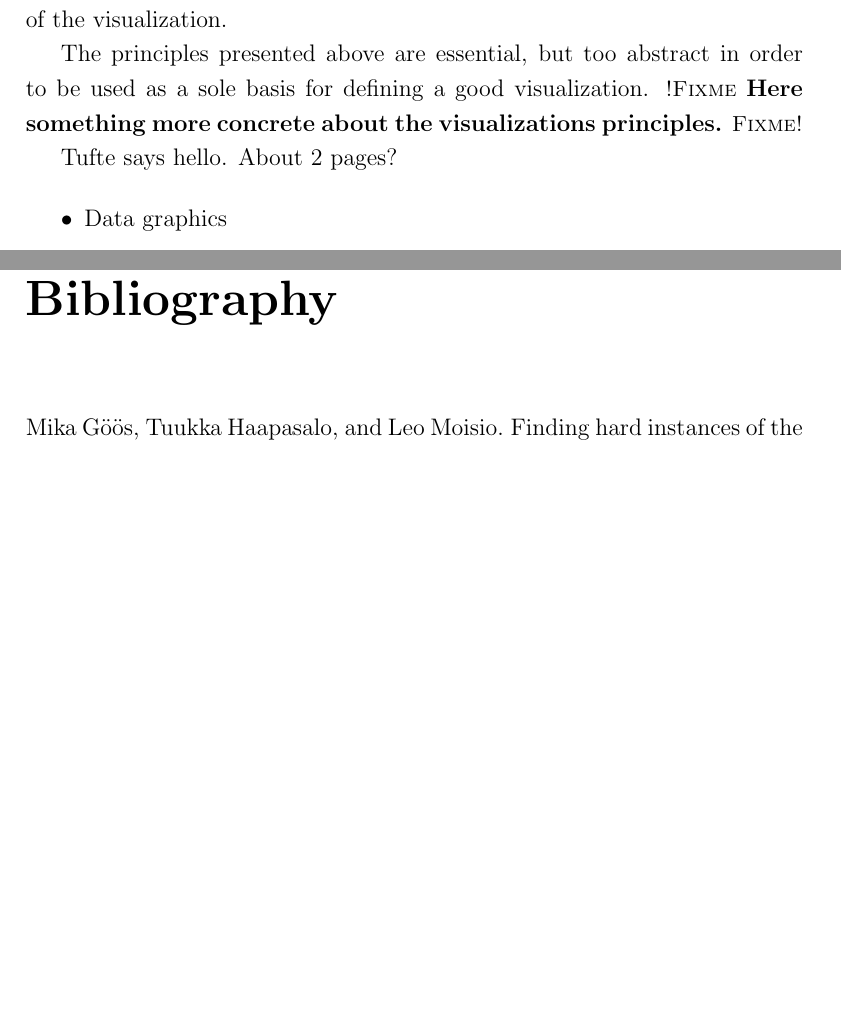
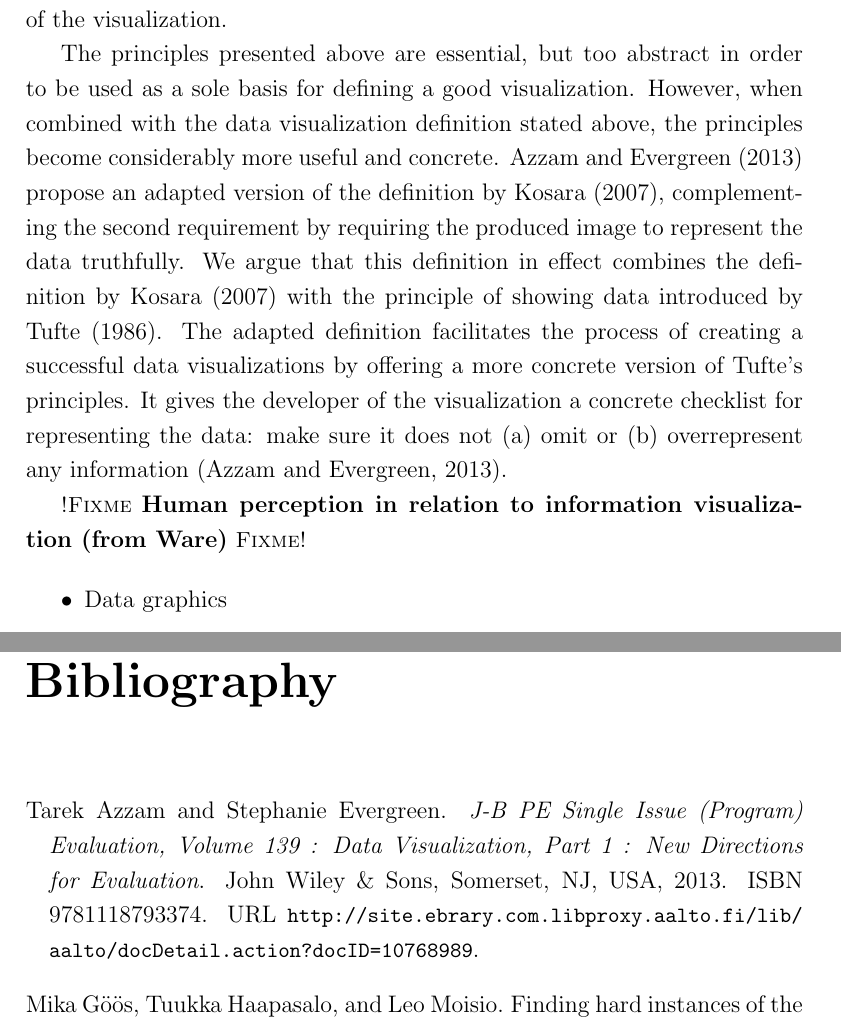
Before and after one commit to pyryk/thesis, a LaTeX thesis (thesis.tex, which reads 2background.tex): two parts of pages 12 and 24 of 26 before the commit and two parts of pages 12 and 25 of 28 after it, joined at a grey line, cut so that both start at the same text, the shorter picture padded with empty space. Compiled offline with pdfLaTeX.

Commit message:
background: data visualization principles in relation to the definition

```diff
--- a/2background.tex
+++ b/2background.tex
@@ -36,9 +36,11 @@ The requirements presented in the previous section are enough for the definition
 
 In addition to graphics principles presented in the previous paragraph, \citet[p. ~93]{tufte_visual_1986} presents the concept of \emph{data-ink}. Data-ink represents the ink used for displaying the data in a visualization. He argues that in an excellent visualization, most, if not all, ink used should contribute to display of the data. However, research by \citet{inbar_minimalism_2007} suggests that maximizing the share of data-ink may not be beneficial to the user experience of the visualization.
 
-The principles presented above are essential, but too abstract in order to be used as a sole basis for defining a good visualization. \fixme{Here something more concrete about the visualizations principles.}
+The principles presented above are essential, but too abstract in order to be used as a sole basis for defining a good visualization. However, when combined with the data visualization definition stated above, the principles become considerably more useful and concrete. \citet{azzam_j-b_2013} propose an adapted version of the definition by \citet{kosara_visualization_2007}, complementing the second requirement by requiring the produced image to represent the data truthfully. We argue that this definition in effect combines the definition by \citet{kosara_visualization_2007} with the principle of showing data introduced by \citet{tufte_visual_1986}. The adapted definition facilitates the process of creating a successful data visualizations by offering a more concrete version of Tufte's principles. It gives the developer of the visualization a concrete checklist for representing the data: make sure it does not (a) omit or (b)  overrepresent any information \citep{azzam_j-b_2013}.
 
-Tufte says hello. About 2 pages?
+% \fixme{This section could really use some more content}
+
+\fixme{Human perception in relation to information visualization (from Ware)}
 
 \begin{itemize}
 \item Data graphics
```
Also changed, not shown: thesis.pdf.
